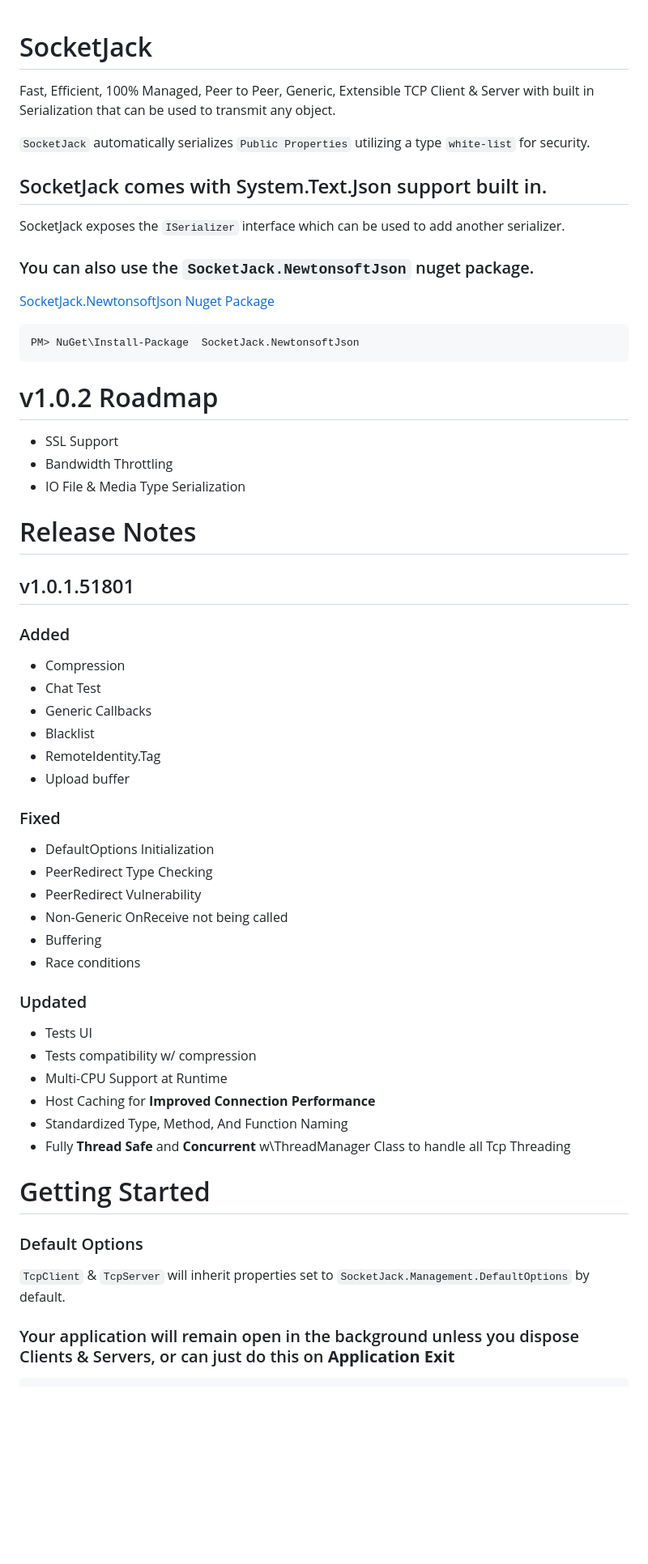
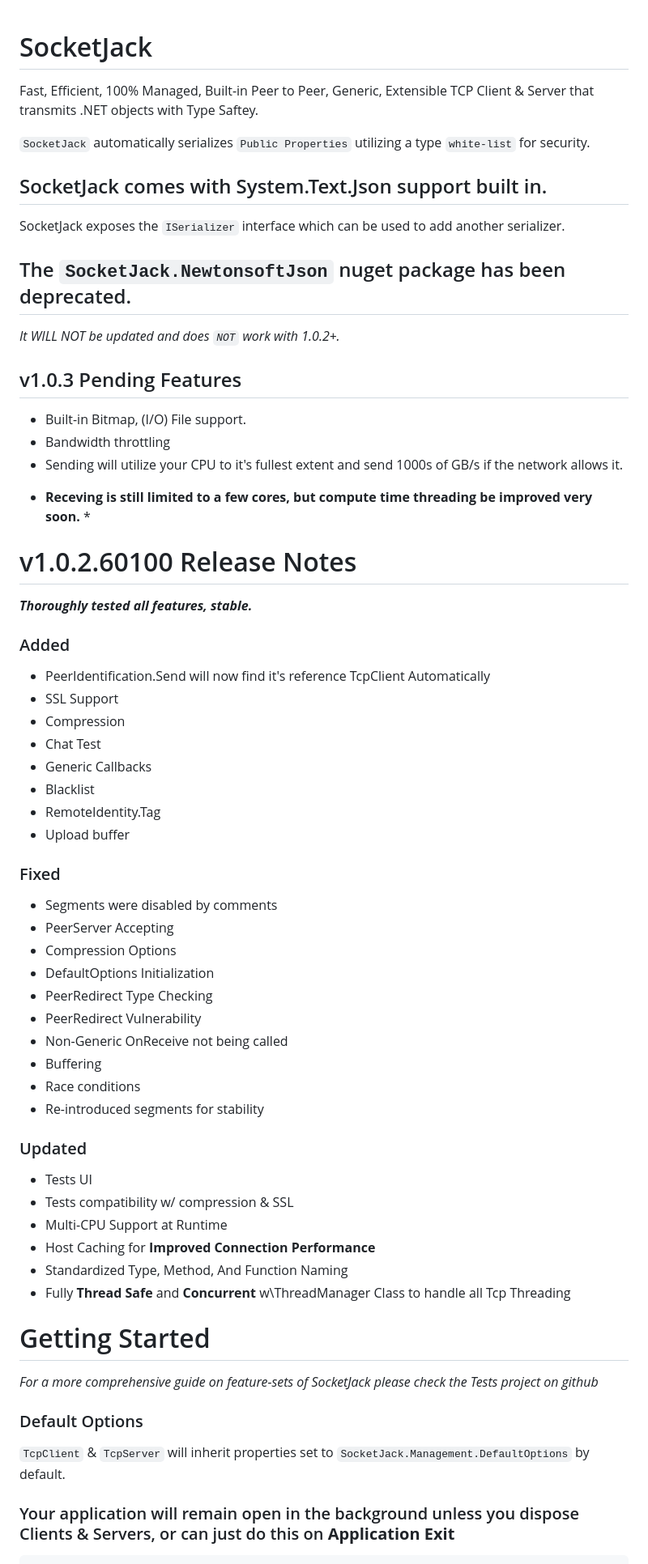
Before and after one commit to JackOfFates/SocketJack, a Markdown page: README.md, the part around one of its changes. Shown at 81% size. Rendered like a GitHub page; blank space fills up the shorter version.

````diff
--- a/README.md
+++ b/README.md
@@ -1,29 +1,47 @@
+
 # SocketJack
 
-Fast, Efficient, 100% Managed, Peer to Peer, Generic, Extensible TCP Client & Server with built in Serialization that can be used to transmit any object.
+
+
+Fast, Efficient, 100% Managed, Built-in Peer to Peer, Generic, Extensible TCP Client & Server that transmits .NET objects with Type Saftey.
+
+
 
 `SocketJack` automatically serializes `Public Properties` utilizing a type `white-list` for security.
 
+
+
 ## SocketJack comes with System.Text.Json support built in.
+
 SocketJack exposes the `ISerializer` interface which can be used to add another serializer.
 
-### You can also use the `SocketJack.NewtonsoftJson` nuget package.
-
-[SocketJack.NewtonsoftJson Nuget Package](https://www.nuget.org/packages/SocketJack.NewtonsoftJson)
-```bash
-PM> NuGet\Install-Package  SocketJack.NewtonsoftJson
-```
 
 
-# v1.0.2 Roadmap
+## The `SocketJack.NewtonsoftJson` nuget package has been deprecated.
+*It WILL NOT be updated and does `NOT` work with 1.0.2+.*
+
+
+
+
+## v1.0.3 Pending Features
+
+- Built-in Bitmap, (I/O) File support.
+- Bandwidth throttling
+- Sending will utilize your CPU to it's fullest extent and send 1000s of GB/s if the network allows it.
+* **Receving is still limited to a few cores, but compute time threading be improved very soon.** *
+
+
+
+# v1.0.2.60100 Release Notes
+
+***Thoroughly tested all features, stable.***
+
+
+
+### Added
+
+- PeerIdentification.Send will now find it's reference TcpClient Automatically
 - SSL Support
-- Bandwidth Throttling
-- IO File & Media Type Serialization
-
-# Release Notes
-
-## v1.0.1.51801
-### Added
 - Compression
 - Chat Test
 - Generic Callbacks
@@ -31,23 +49,36 @@ PM> NuGet\Install-Package  SocketJack.NewtonsoftJson
 - RemoteIdentity.Tag
 - Upload buffer
 
+
+
 ### Fixed
+
+- Segments were disabled by comments
+- PeerServer Accepting
+- Compression Options
 - DefaultOptions Initialization
 - PeerRedirect Type Checking
 - PeerRedirect Vulnerability
 - Non-Generic OnReceive not being called
 - Buffering
 - Race conditions
+- Re-introduced segments for stability
+
+
 
 ### Updated
+
 - Tests UI
-- Tests compatibility w/ compression
+- Tests compatibility w/ compression & SSL
 - Multi-CPU Support at Runtime
 - Host Caching for **Improved Connection Performance**
 - Standardized Type, Method, And Function Naming
-- Fully **Thread  Safe** and **Concurrent** w\ThreadManager Class to handle all Tcp Threading
+- Fully **Thread Safe** and **Concurrent** w\ThreadManager Class to handle all Tcp Threading
+
 
 # Getting Started
+*For a more comprehensive guide on feature-sets of SocketJack please check the Tests project on github*
+
 
 ### Default Options
 
@@ -56,4 +87,6 @@ PM> NuGet\Install-Package  SocketJack.NewtonsoftJson
 
 ### Your application will remain open in the background unless you dispose Clients & Servers, or can just do this on **Application Exit**
 
+
+
 ```cs
````
Also changed, not shown: other parts of README.md (+67 -29 lines).
